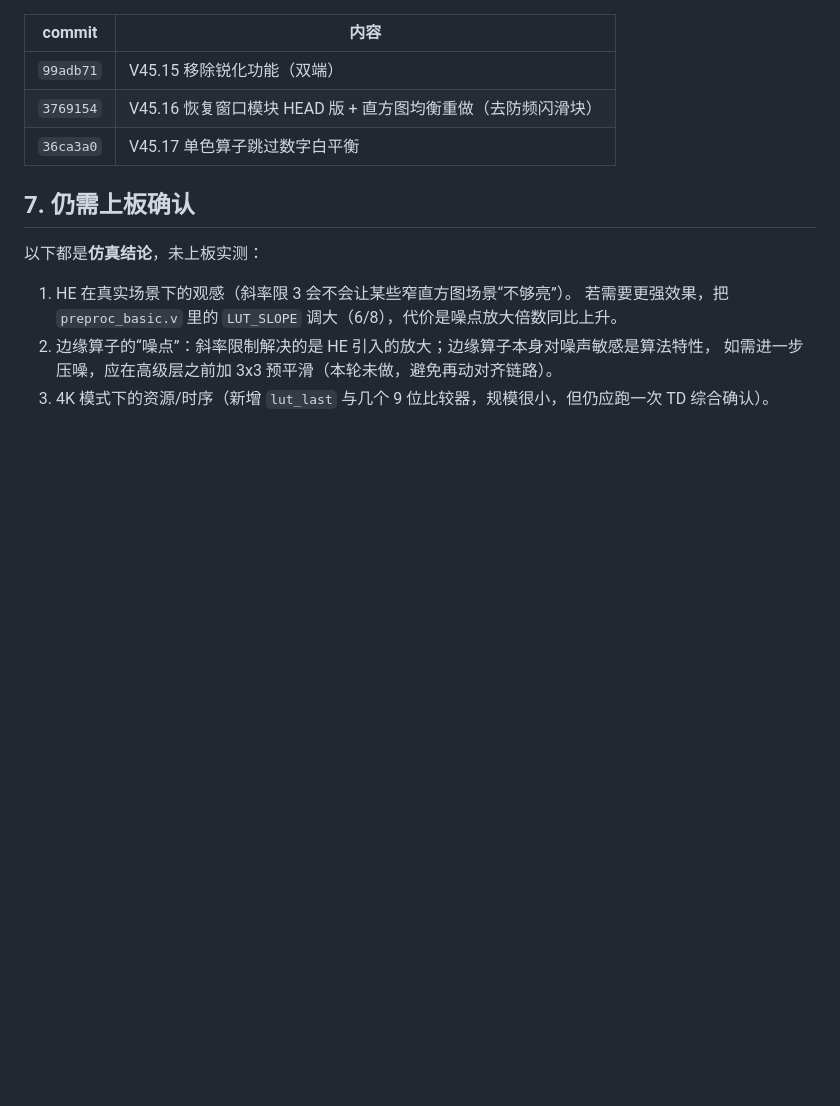
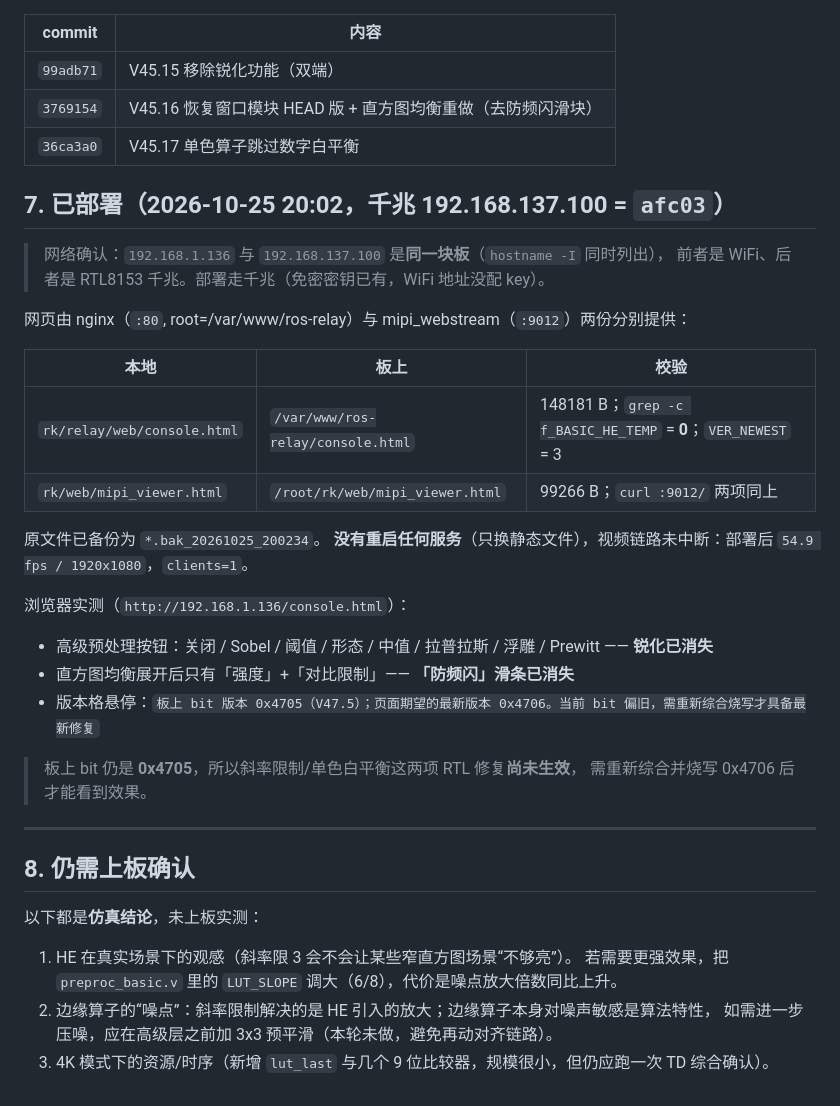
Before and after one commit to SHIKE888/CPA-Cloud-Patrol-Alarm, a Markdown page: docs/ARCHIVE_2026-10-25_V45_15_17.md, the part around the change. Drawn GitHub-style; blank space fills up the shorter version.

Commit message:
docs: 记录 2026-10-25 网页部署与浏览器实测结果
网络确认: 192.168.1.136(WiFi) 与 192.168.137.100(千兆 RTL8153) 是同一块板, hostname -I 同时列出; 部署走千兆 afc03。

部署 console.html -> /var/www/ros-relay/, mipi_viewer.html -> /root/rk/web/, 原文件备份 *.bak_20261025_200234。只换静态文件未重启服务, 视频 54.9fps 未中断。

浏览器实测: 高级预处理无锐化按钮; 直方图均衡只剩强度+对比限制(防频闪已消失); 版本 tooltip 正确显示 板上0x4705 / 期望0x4706。

注意: 板上 bit 仍是 0x4705, HE 斜率限制与单色白平衡的 RTL 修复需重新综合烧写 0x4706 才生效。

```diff
--- a/docs/ARCHIVE_2026-10-25_V45_15_17.md
+++ b/docs/ARCHIVE_2026-10-25_V45_15_17.md
@@ -191,7 +191,33 @@ wire [127:0] wb_rgb = i_mono ? i_rgb : {g3, g2, g1, g0};
 | `3769154` | V45.16 恢复窗口模块 HEAD 版 + 直方图均衡重做（去防频闪滑块） |
 | `36ca3a0` | V45.17 单色算子跳过数字白平衡 |
 
-## 7. 仍需上板确认
+## 7. 已部署（2026-10-25 20:02，千兆 192.168.137.100 = `afc03`）
+
+> 网络确认：`192.168.1.136` 与 `192.168.137.100` 是**同一块板**（`hostname -I` 同时列出），
+> 前者是 WiFi、后者是 RTL8153 千兆。部署走千兆（免密密钥已有，WiFi 地址没配 key）。
+
+网页由 nginx（`:80`, root=/var/www/ros-relay）与 mipi_webstream（`:9012`）两份分别提供：
+
+| 本地 | 板上 | 校验 |
+|---|---|---|
+| `rk/relay/web/console.html` | `/var/www/ros-relay/console.html` | 148181 B；`grep -c f_BASIC_HE_TEMP` = **0**；`VER_NEWEST` = 3 |
+| `rk/web/mipi_viewer.html` | `/root/rk/web/mipi_viewer.html` | 99266 B；`curl :9012/` 两项同上 |
+
+原文件已备份为 `*.bak_20261025_200234`。
+**没有重启任何服务**（只换静态文件），视频链路未中断：部署后 `54.9 fps / 1920x1080`，`clients=1`。
+
+浏览器实测（`http://192.168.1.136/console.html`）：
+
+- 高级预处理按钮：关闭 / Sobel / 阈值 / 形态 / 中值 / 拉普拉斯 / 浮雕 / Prewitt —— **锐化已消失**
+- 直方图均衡展开后只有「强度」+「对比限制」—— **「防频闪」滑条已消失**
+- 版本格悬停：`板上 bit 版本 0x4705（V47.5）；页面期望的最新版本 0x4706。当前 bit 偏旧，需重新综合烧写才具备最新修复`
+
+> 板上 bit 仍是 **0x4705**，所以斜率限制/单色白平衡这两项 RTL 修复**尚未生效**，
+> 需重新综合并烧写 0x4706 后才能看到效果。
+
+---
+
+## 8. 仍需上板确认
 
 以下都是**仿真结论**，未上板实测：
 
```
